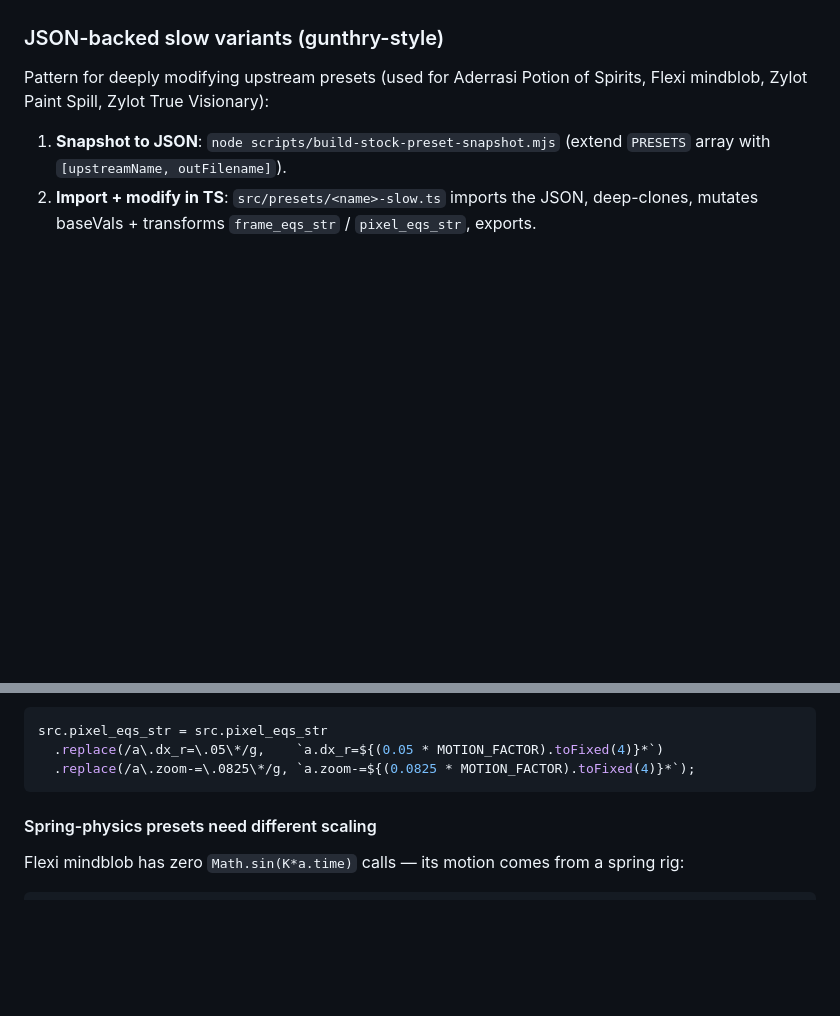
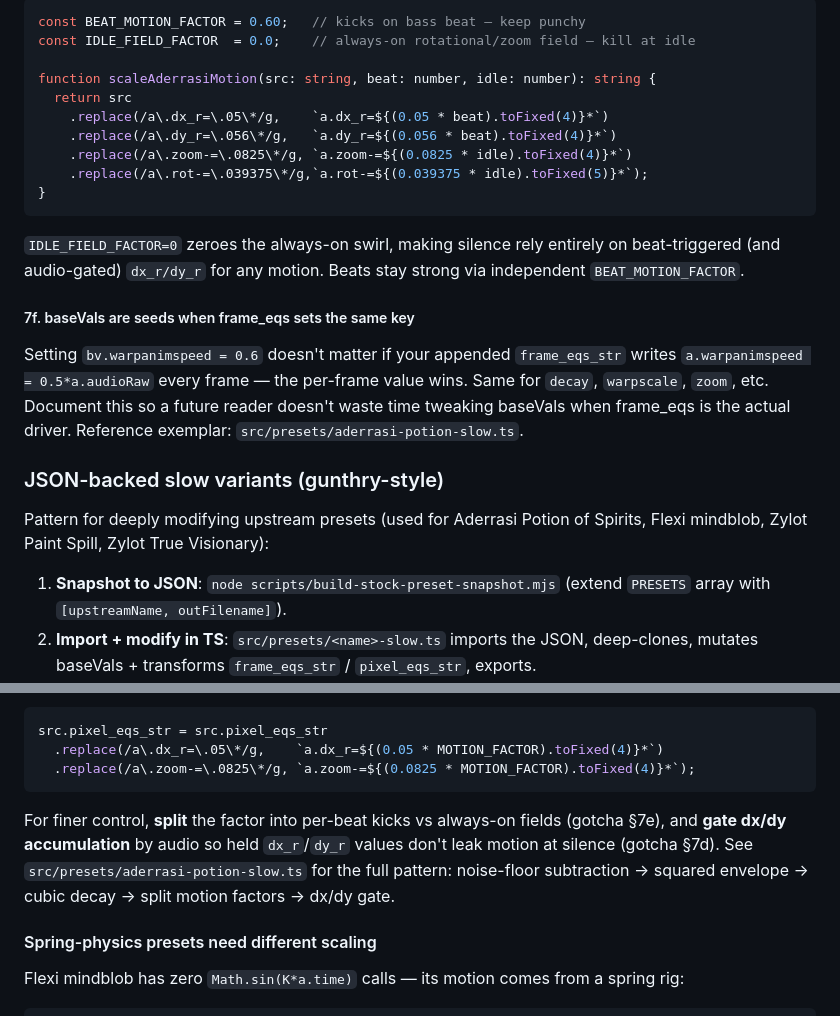
Before and after one commit to jpsas31/movement, a Markdown page: PRESET_GUIDE.md, 2 parts joined by grey strips. Drawn GitHub-style; blank space fills up the shorter version.

Commit message:
Document audio-gate refinements — noise floor, curves, cubic decay, dx/dy gate

````diff
--- a/PRESET_GUIDE.md
+++ b/PRESET_GUIDE.md
@@ -1463,3 +1530,22 @@ a.wave_a = _gate * 0.18;
+```ts
+const BEAT_MOTION_FACTOR = 0.60;   // kicks on bass beat — keep punchy
+const IDLE_FIELD_FACTOR  = 0.0;    // always-on rotational/zoom field — kill at idle
+
+function scaleAderrasiMotion(src: string, beat: number, idle: number): string {
+  return src
+    .replace(/a\.dx_r=\.05\*/g,    `a.dx_r=${(0.05 * beat).toFixed(4)}*`)
+    .replace(/a\.dy_r=\.056\*/g,   `a.dy_r=${(0.056 * beat).toFixed(4)}*`)
+    .replace(/a\.zoom-=\.0825\*/g, `a.zoom-=${(0.0825 * idle).toFixed(4)}*`)
+    .replace(/a\.rot-=\.039375\*/g,`a.rot-=${(0.039375 * idle).toFixed(5)}*`);
+}
+```
+
+`IDLE_FIELD_FACTOR=0` zeroes the always-on swirl, making silence rely entirely on beat-triggered (and audio-gated) `dx_r/dy_r` for any motion. Beats stay strong via independent `BEAT_MOTION_FACTOR`.
+
+##### 7f. baseVals are seeds when frame_eqs sets the same key
+
+Setting `bv.warpanimspeed = 0.6` doesn't matter if your appended `frame_eqs_str` writes `a.warpanimspeed = 0.5*a.audioRaw` every frame — the per-frame value wins. Same for `decay`, `warpscale`, `zoom`, etc. Document this so a future reader doesn't waste time tweaking baseVals when frame_eqs is the actual driver. Reference exemplar: `src/presets/aderrasi-potion-slow.ts`.
+
 ### JSON-backed slow variants (gunthry-style)
 
 Pattern for deeply modifying upstream presets (used for Aderrasi Potion of Spirits, Flexi mindblob, Zylot Paint Spill, Zylot True Visionary):
@@ -1484,6 +1570,8 @@ src.pixel_eqs_str = src.pixel_eqs_str
   .replace(/a\.dx_r=\.05\*/g,    `a.dx_r=${(0.05 * MOTION_FACTOR).toFixed(4)}*`)
   .replace(/a\.zoom-=\.0825\*/g, `a.zoom-=${(0.0825 * MOTION_FACTOR).toFixed(4)}*`);
 ```
+
+For finer control, **split** the factor into per-beat kicks vs always-on fields (gotcha §7e), and **gate dx/dy accumulation** by audio so held `dx_r`/`dy_r` values don't leak motion at silence (gotcha §7d). See `src/presets/aderrasi-potion-slow.ts` for the full pattern: noise-floor subtraction → squared envelope → cubic decay → split motion factors → dx/dy gate.
 
 #### Spring-physics presets need different scaling
 
````
Also changed, not shown: other parts of PRESET_GUIDE.md (+67 -0 lines).
